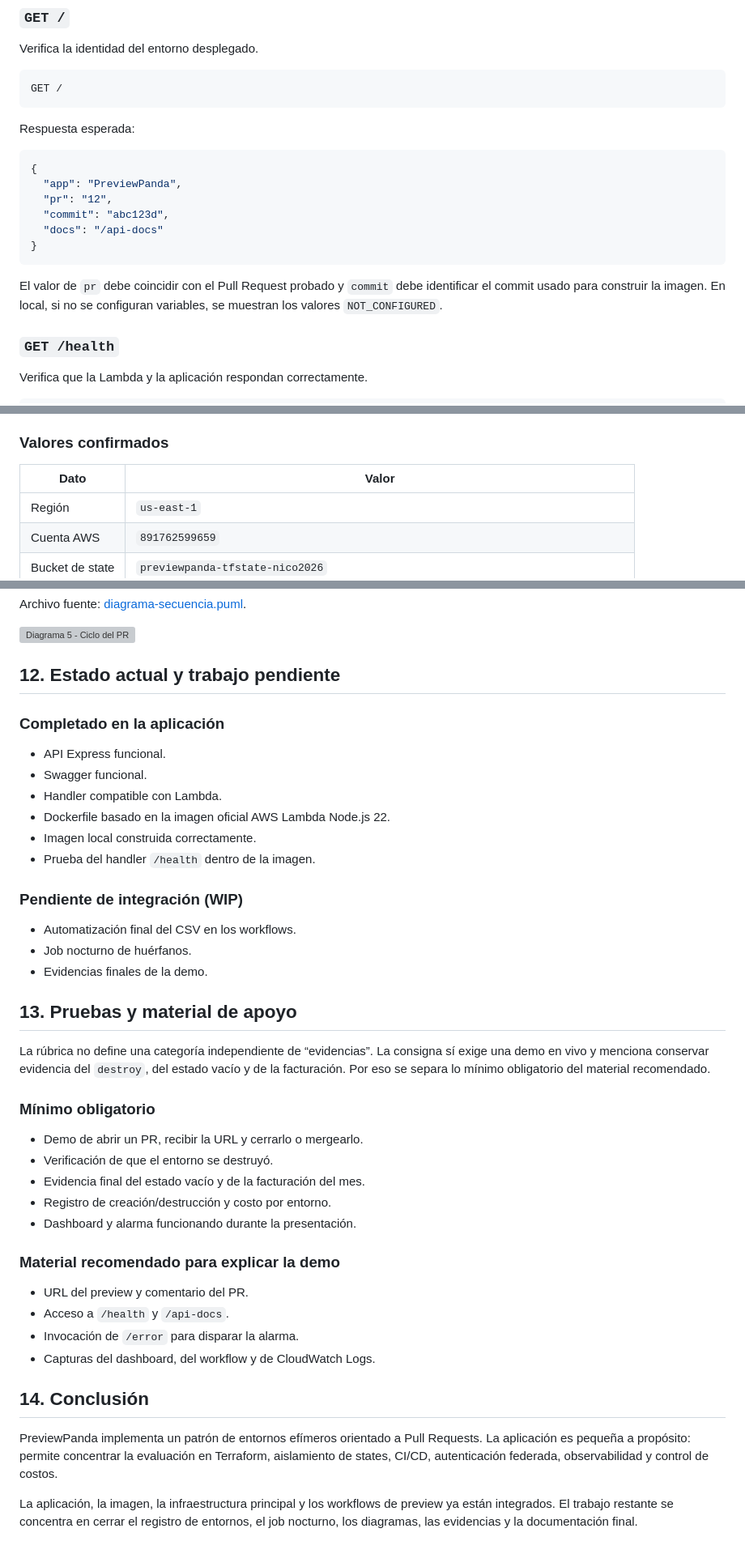
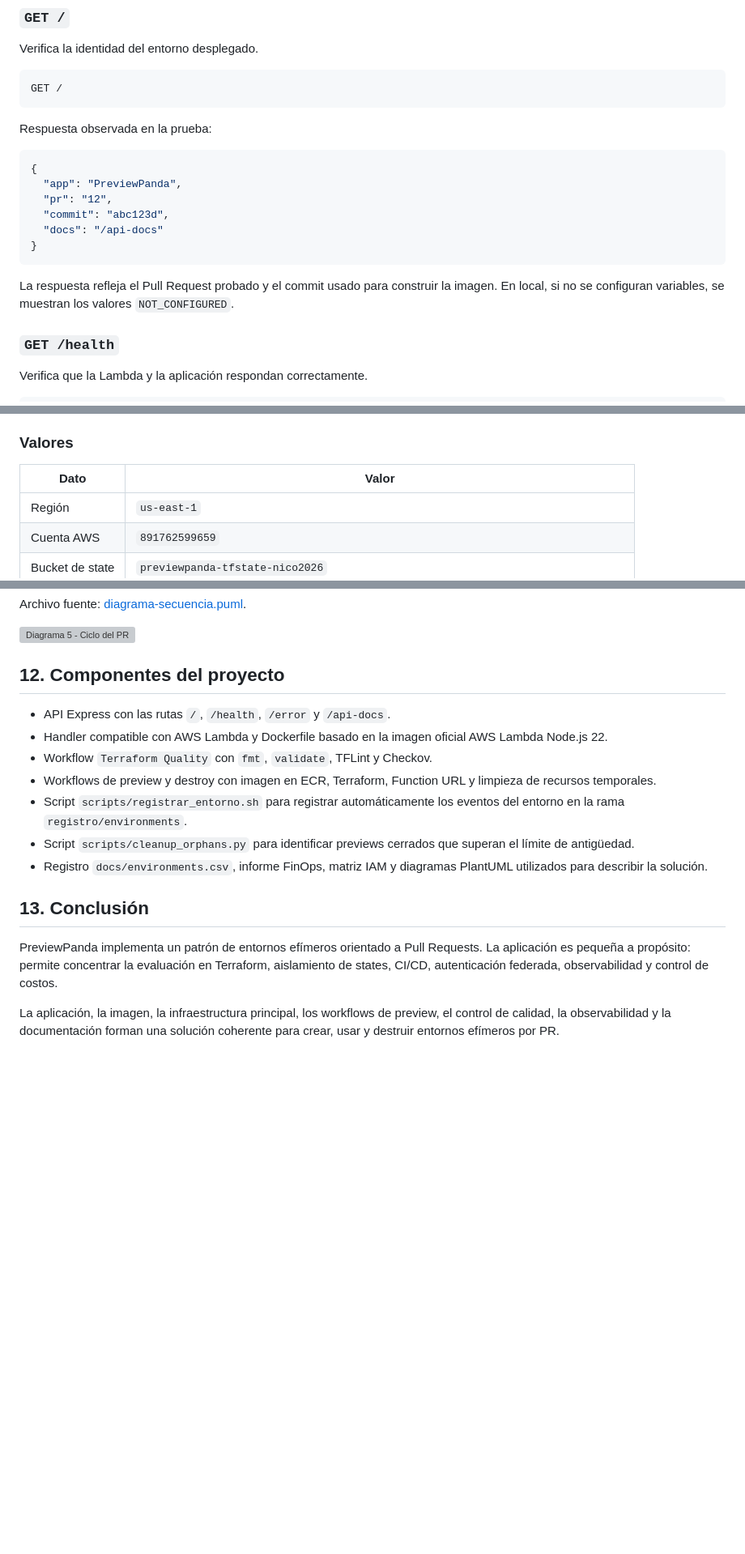
Before and after one commit to NicooGon/previewpanda, a Markdown page: docs/informe.md, 3 parts joined by grey strips. Shown at 81% size. GitHub-like rendering; blank space fills up the shorter version; grey boxes are pictures that could not be loaded.

Commit message:
informe update

````diff
--- a/docs/informe.md
+++ b/docs/informe.md
@@ -61,7 +61,7 @@ Verifica la identidad del entorno desplegado.
 GET /
 ```
 
-Respuesta esperada:
+Respuesta observada en la prueba:
 
 ```json
 {
@@ -72,7 +72,7 @@ Respuesta esperada:
 }
 ```
 
-El valor de `pr` debe coincidir con el Pull Request probado y `commit` debe identificar el commit usado para construir la imagen. En local, si no se configuran variables, se muestran los valores `NOT_CONFIGURED`.
+La respuesta refleja el Pull Request probado y el commit usado para construir la imagen. En local, si no se configuran variables, se muestran los valores `NOT_CONFIGURED`.
 
 ### `GET /health`
 
@@ -135,7 +135,7 @@ La arquitectura definida utiliza:
 - **GitHub Actions OIDC + IAM:** autenticación sin claves estáticas.
 - **Amazon CloudWatch:** logs, dashboard y alarma.
 
-### Valores confirmados
+### Valores
 
 | Dato | Valor |
 |---|---|
@@ -316,50 +350,25 @@ Archivo fuente: [diagrama-secuencia.puml](diagrams/diagrama-secuencia.puml).
 
 ![Diagrama 5 - Ciclo del PR](diagrams/diagrama5.svg)
 
-## 12. Estado actual y trabajo pendiente
+## 12. Componentes del proyecto
 
-### Completado en la aplicación
+- API Express con las rutas `/`, `/health`, `/error` y `/api-docs`.
+- Handler compatible con AWS Lambda y Dockerfile basado en la imagen oficial
+  AWS Lambda Node.js 22.
+- Workflow `Terraform Quality` con `fmt`, `validate`, TFLint y Checkov.
+- Workflows de preview y destroy con imagen en ECR, Terraform, Function URL y
+  limpieza de recursos temporales.
+- Script `scripts/registrar_entorno.sh` para registrar automáticamente los
+  eventos del entorno en la rama `registro/environments`.
+- Script `scripts/cleanup_orphans.py` para identificar previews cerrados que
+  superan el límite de antigüedad.
+- Registro `docs/environments.csv`, informe FinOps, matriz IAM y diagramas
+  PlantUML utilizados para describir la solución.
 
-- API Express funcional.
-- Swagger funcional.
-- Handler compatible con Lambda.
-- Dockerfile basado en la imagen oficial AWS Lambda Node.js 22.
-- Imagen local construida correctamente.
-- Prueba del handler `/health` dentro de la imagen.
-
-### Pendiente de integración (WIP)
-
-- Automatización final del CSV en los workflows.
-- Job nocturno de huérfanos.
-- Evidencias finales de la demo.
-
-## 13. Pruebas y material de apoyo
-
-La rúbrica no define una categoría independiente de “evidencias”. La
-consigna sí exige una demo en vivo y menciona conservar evidencia del
-`destroy`, del estado vacío y de la facturación. Por eso se separa lo mínimo
-obligatorio del material recomendado.
-
-### Mínimo obligatorio
-
-- Demo de abrir un PR, recibir la URL y cerrarlo o mergearlo.
-- Verificación de que el entorno se destruyó.
-- Evidencia final del estado vacío y de la facturación del mes.
-- Registro de creación/destrucción y costo por entorno.
-- Dashboard y alarma funcionando durante la presentación.
-
-### Material recomendado para explicar la demo
-
-- URL del preview y comentario del PR.
-- Acceso a `/health` y `/api-docs`.
-- Invocación de `/error` para disparar la alarma.
-- Capturas del dashboard, del workflow y de CloudWatch Logs.
-
-## 14. Conclusión
+## 13. Conclusión
 
 PreviewPanda implementa un patrón de entornos efímeros orientado a Pull Requests. La aplicación es pequeña a propósito: permite concentrar la evaluación en Terraform, aislamiento de states, CI/CD, autenticación federada, observabilidad y control de costos.
 
-La aplicación, la imagen, la infraestructura principal y los workflows de
-preview ya están integrados. El trabajo restante se concentra en cerrar el
-registro de entornos, el job nocturno, los diagramas, las evidencias y la
-documentación final.
+La aplicación, la imagen, la infraestructura principal, los workflows de
+preview, el control de calidad, la observabilidad y la documentación forman
+una solución coherente para crear, usar y destruir entornos efímeros por PR.
````
Also changed, not shown: other parts of docs/informe.md (+58 -24 lines), docs/images/dashboard-alarma-aws.png (added).
